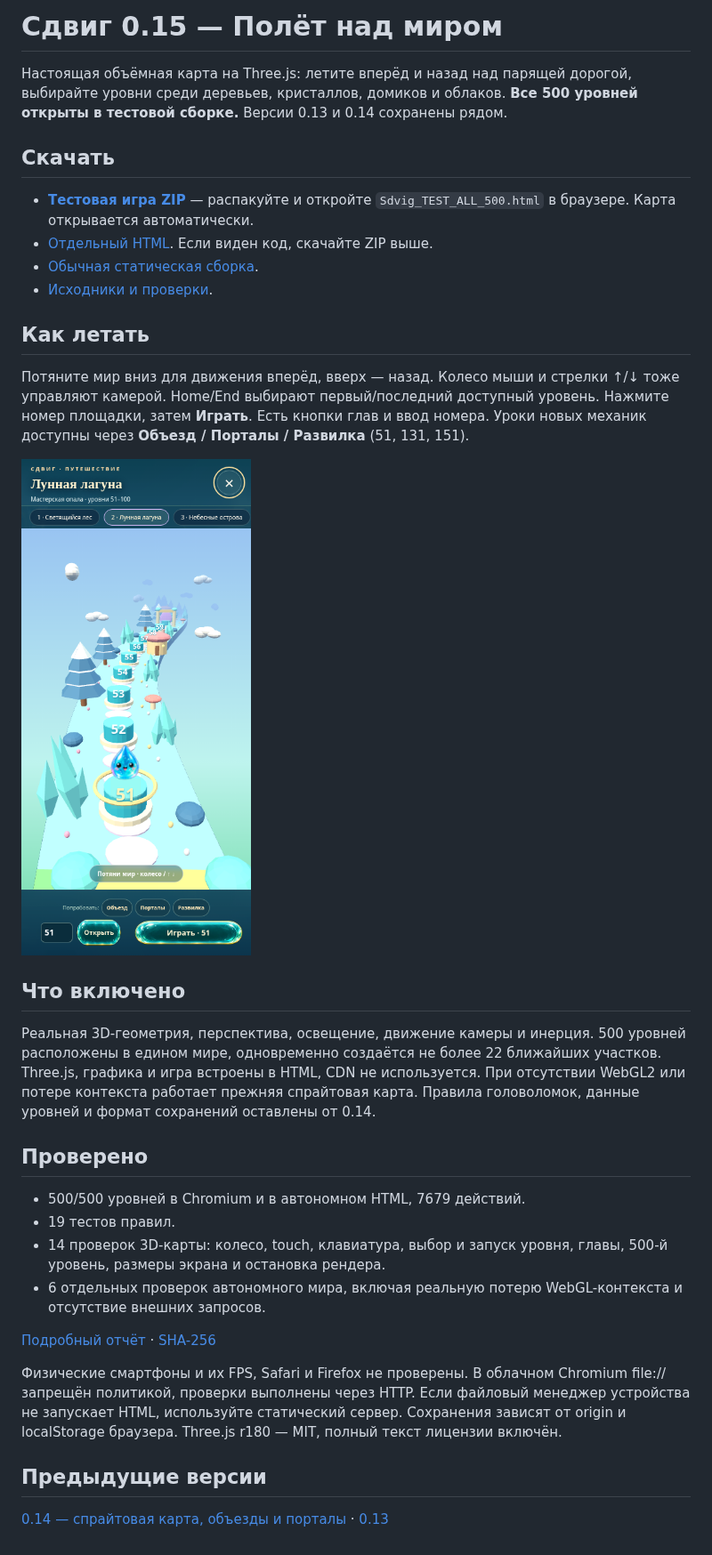
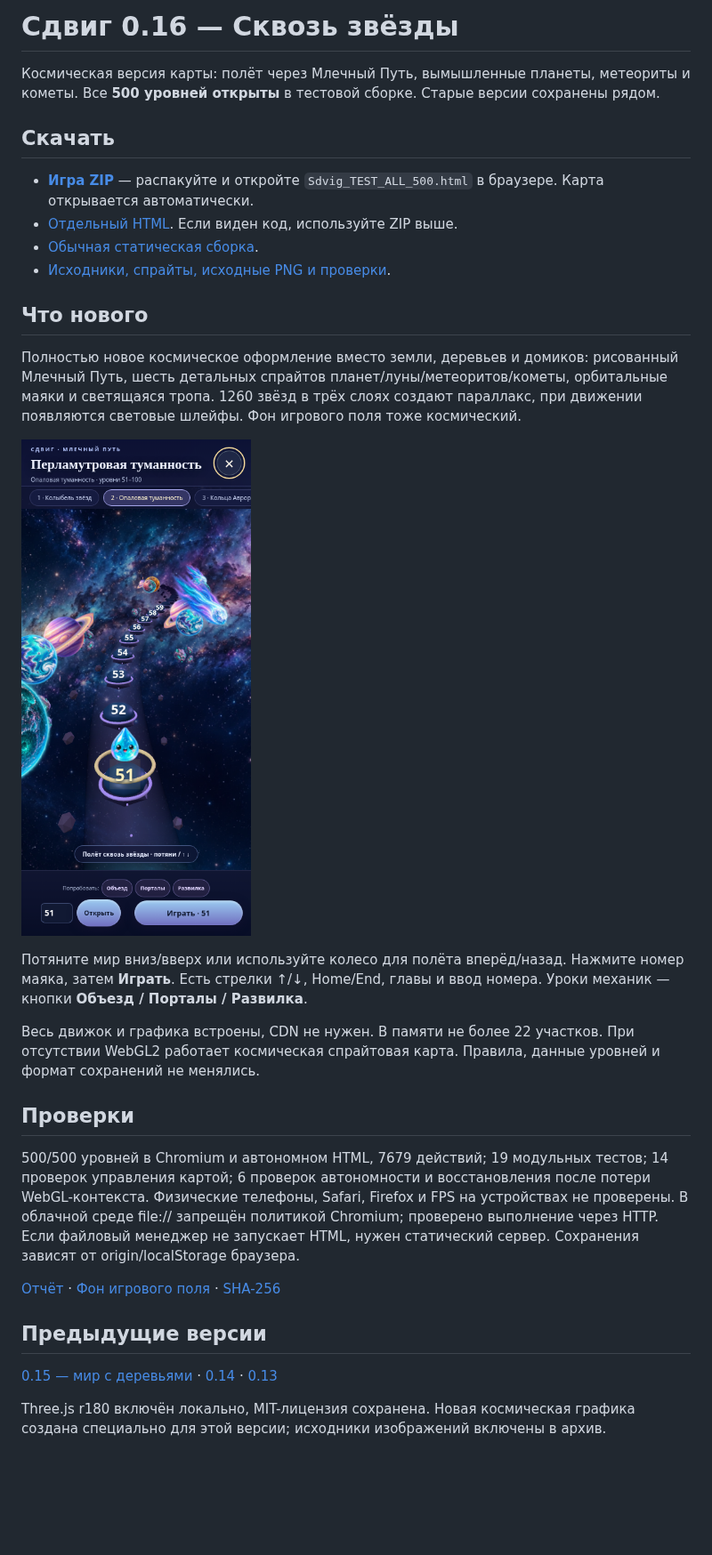
Before and after one commit to Pash1n/gptgame, a Markdown page: README.md, the part around the change. Shown at 89% size. Rendered like a GitHub page; pictures changed too: Sdvig_0.16_map.png (added); blank space fills up the shorter version.

Commit message:
Release Sdvig 0.16 with original cosmic sprites and a Milky Way flight map

```diff
--- a/README.md
+++ b/README.md
@@ -1,35 +1,32 @@
-# Сдвиг 0.15 — Полёт над миром
+# Сдвиг 0.16 — Сквозь звёзды
 
-Настоящая объёмная карта на Three.js: летите вперёд и назад над парящей дорогой, выбирайте уровни среди деревьев, кристаллов, домиков и облаков. **Все 500 уровней открыты в тестовой сборке.** Версии 0.13 и 0.14 сохранены рядом.
+Космическая версия карты: полёт через Млечный Путь, вымышленные планеты, метеориты и кометы. Все **500 уровней открыты** в тестовой сборке. Старые версии сохранены рядом.
 
 ## Скачать
 
-- **[Тестовая игра ZIP](https://github.com/Pash1n/gptgame/raw/refs/heads/main/Sdvig_0.15_TEST_ALL_500.zip)** — распакуйте и откройте `Sdvig_TEST_ALL_500.html` в браузере. Карта открывается автоматически.
-- [Отдельный HTML](https://github.com/Pash1n/gptgame/raw/refs/heads/main/Sdvig_0.15_TEST_ALL_500.html). Если виден код, скачайте ZIP выше.
-- [Обычная статическая сборка](https://github.com/Pash1n/gptgame/raw/refs/heads/main/Sdvig_0.15_build.zip).
-- [Исходники и проверки](https://github.com/Pash1n/gptgame/raw/refs/heads/main/Sdvig_0.15_sources.zip).
+- **[Игра ZIP](https://github.com/Pash1n/gptgame/raw/refs/heads/main/Sdvig_0.16_TEST_ALL_500.zip)** — распакуйте и откройте `Sdvig_TEST_ALL_500.html` в браузере. Карта открывается автоматически.
+- [Отдельный HTML](https://github.com/Pash1n/gptgame/raw/refs/heads/main/Sdvig_0.16_TEST_ALL_500.html). Если виден код, используйте ZIP выше.
+- [Обычная статическая сборка](https://github.com/Pash1n/gptgame/raw/refs/heads/main/Sdvig_0.16_build.zip).
+- [Исходники, спрайты, исходные PNG и проверки](https://github.com/Pash1n/gptgame/raw/refs/heads/main/Sdvig_0.16_sources.zip).
 
-## Как летать
+## Что нового
 
-Потяните мир вниз для движения вперёд, вверх — назад. Колесо мыши и стрелки ↑/↓ тоже управляют камерой. Home/End выбирают первый/последний доступный уровень. Нажмите номер площадки, затем **Играть**. Есть кнопки глав и ввод номера. Уроки новых механик доступны через **Объезд / Порталы / Развилка** (51, 131, 151).
+Полностью новое космическое оформление вместо земли, деревьев и домиков: рисованный Млечный Путь, шесть детальных спрайтов планет/луны/метеоритов/кометы, орбитальные маяки и светящаяся тропа. 1260 звёзд в трёх слоях создают параллакс, при движении появляются световые шлейфы. Фон игрового поля тоже космический.
 
-![3D-карта](Sdvig_0.15_map.png)
+![Космическая карта](Sdvig_0.16_map.png)
 
-## Что включено
+Потяните мир вниз/вверх или используйте колесо для полёта вперёд/назад. Нажмите номер маяка, затем **Играть**. Есть стрелки ↑/↓, Home/End, главы и ввод номера. Уроки механик — кнопки **Объезд / Порталы / Развилка**.
 
-Реальная 3D-геометрия, перспектива, освещение, движение камеры и инерция. 500 уровней расположены в едином мире, одновременно создаётся не более 22 ближайших участков. Three.js, графика и игра встроены в HTML, CDN не используется. При отсутствии WebGL2 или потере контекста работает прежняя спрайтовая карта. Правила головоломок, данные уровней и формат сохранений оставлены от 0.14.
+Весь движок и графика встроены, CDN не нужен. В памяти не более 22 участков. При отсутствии WebGL2 работает космическая спрайтовая карта. Правила, данные уровней и формат сохранений не менялись.
 
-## Проверено
+## Проверки
 
-- 500/500 уровней в Chromium и в автономном HTML, 7679 действий.
-- 19 тестов правил.
-- 14 проверок 3D-карты: колесо, touch, клавиатура, выбор и запуск уровня, главы, 500-й уровень, размеры экрана и остановка рендера.
-- 6 отдельных проверок автономного мира, включая реальную потерю WebGL-контекста и отсутствие внешних запросов.
+500/500 уровней в Chromium и автономном HTML, 7679 действий; 19 модульных тестов; 14 проверок управления картой; 6 проверок автономности и восстановления после потери WebGL-контекста. Физические телефоны, Safari, Firefox и FPS на устройствах не проверены. В облачной среде file:// запрещён политикой Chromium; проверено выполнение через HTTP. Если файловый менеджер не запускает HTML, нужен статический сервер. Сохранения зависят от origin/localStorage браузера.
 
-[Подробный отчёт](Sdvig_0.15_REPORT_RU.md) · [SHA-256](Sdvig_0.15_SHA256SUMS.txt)
-
-Физические смартфоны и их FPS, Safari и Firefox не проверены. В облачном Chromium file:// запрещён политикой, проверки выполнены через HTTP. Если файловый менеджер устройства не запускает HTML, используйте статический сервер. Сохранения зависят от origin и localStorage браузера. Three.js r180 — MIT, полный текст лицензии включён.
+[Отчёт](Sdvig_0.16_REPORT_RU.md) · [Фон игрового поля](Sdvig_0.16_board.png) · [SHA-256](Sdvig_0.16_SHA256SUMS.txt)
 
 ## Предыдущие версии
 
-[0.14 — спрайтовая карта, объезды и порталы](https://github.com/Pash1n/gptgame/raw/refs/heads/main/Sdvig_0.14_TEST_ALL_500.zip) · [0.13](https://github.com/Pash1n/gptgame/raw/refs/heads/main/Sdvig_0.13_TEST_ALL_500.zip)
+[0.15 — мир с деревьями](https://github.com/Pash1n/gptgame/raw/refs/heads/main/Sdvig_0.15_TEST_ALL_500.zip) · [0.14](https://github.com/Pash1n/gptgame/raw/refs/heads/main/Sdvig_0.14_TEST_ALL_500.zip) · [0.13](https://github.com/Pash1n/gptgame/raw/refs/heads/main/Sdvig_0.13_TEST_ALL_500.zip)
+
+Three.js r180 включён локально, MIT-лицензия сохранена. Новая космическая графика создана специально для этой версии; исходники изображений включены в архив.
```
Also changed, not shown: Sdvig_0.16_REPORT_RU.md (added, +37 -0 lines), Sdvig_0.16_board.png (added), 5 other files.
